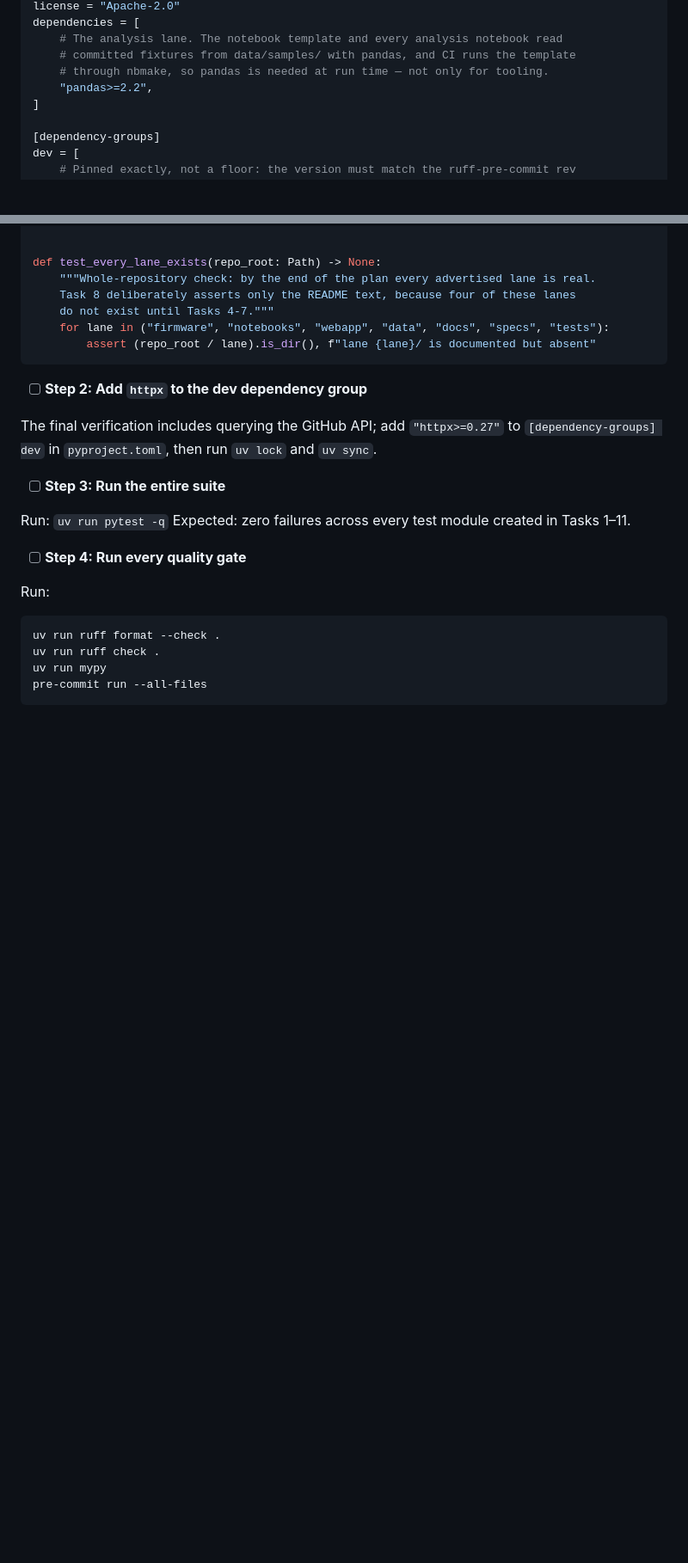
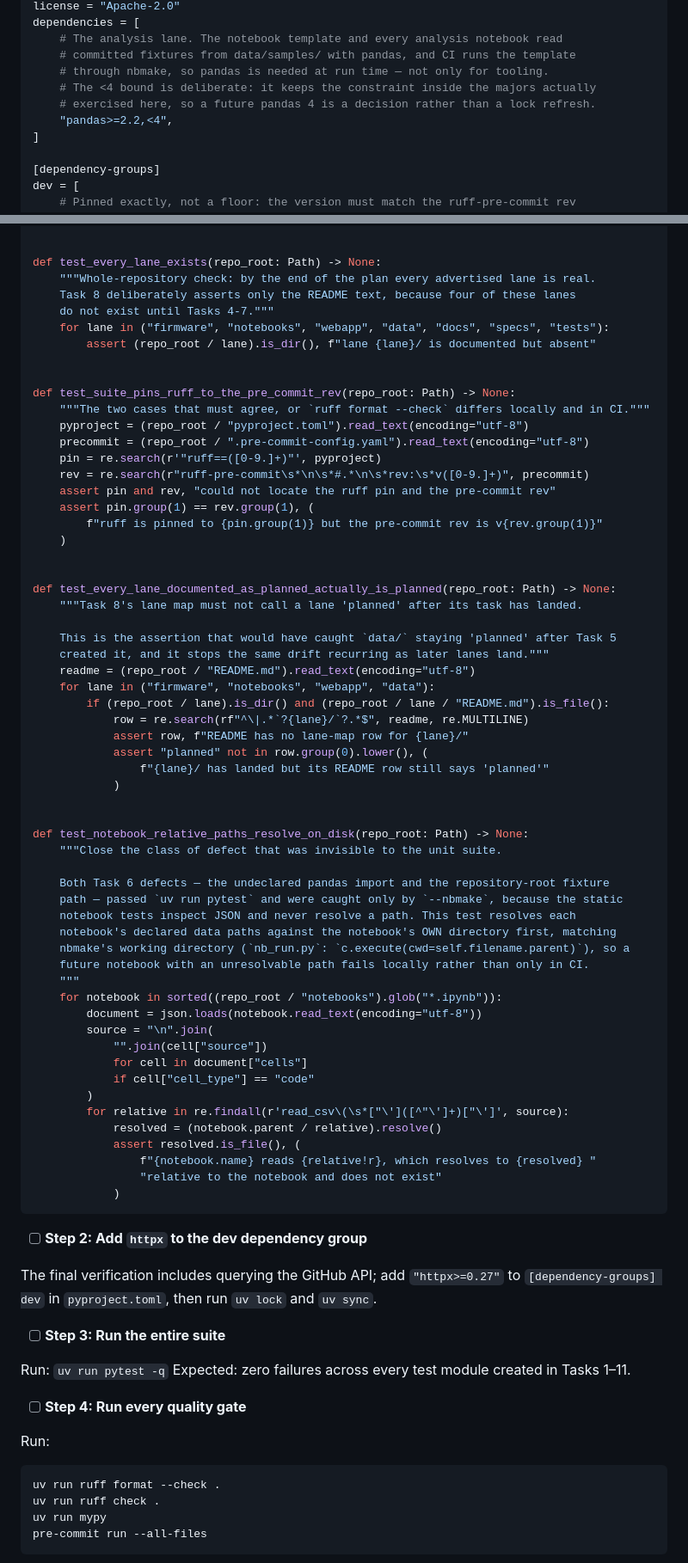
Before and after one commit to andrewhmir/gengineer-pjdsc-2026, a Markdown page: specs/2026-10-10-repo-bootstrap-plan.md, 2 parts joined by grey strips. Shown at 86% size. Rendered like a GitHub page; blank space fills up the shorter version.

Commit message:
chore: bound pandas below 4; add class-closing notebook-path and pin assertions

````diff
--- a/specs/2026-10-10-repo-bootstrap-plan.md
+++ b/specs/2026-10-10-repo-bootstrap-plan.md
@@ -142,7 +142,9 @@ dependencies = [
     # The analysis lane. The notebook template and every analysis notebook read
     # committed fixtures from data/samples/ with pandas, and CI runs the template
     # through nbmake, so pandas is needed at run time — not only for tooling.
-    "pandas>=2.2",
+    # The <4 bound is deliberate: it keeps the constraint inside the majors actually
+    # exercised here, so a future pandas 4 is a decision rather than a lock refresh.
+    "pandas>=2.2,<4",
 ]
 
 [dependency-groups]
@@ -1741,6 +1745,58 @@ def test_every_lane_exists(repo_root: Path) -> None:
     do not exist until Tasks 4-7."""
     for lane in ("firmware", "notebooks", "webapp", "data", "docs", "specs", "tests"):
         assert (repo_root / lane).is_dir(), f"lane {lane}/ is documented but absent"
+
+
+def test_suite_pins_ruff_to_the_pre_commit_rev(repo_root: Path) -> None:
+    """The two cases that must agree, or `ruff format --check` differs locally and in CI."""
+    pyproject = (repo_root / "pyproject.toml").read_text(encoding="utf-8")
+    precommit = (repo_root / ".pre-commit-config.yaml").read_text(encoding="utf-8")
+    pin = re.search(r'"ruff==([0-9.]+)"', pyproject)
+    rev = re.search(r"ruff-pre-commit\s*\n\s*#.*\n\s*rev:\s*v([0-9.]+)", precommit)
+    assert pin and rev, "could not locate the ruff pin and the pre-commit rev"
+    assert pin.group(1) == rev.group(1), (
+        f"ruff is pinned to {pin.group(1)} but the pre-commit rev is v{rev.group(1)}"
+    )
+
+
+def test_every_lane_documented_as_planned_actually_is_planned(repo_root: Path) -> None:
+    """Task 8's lane map must not call a lane 'planned' after its task has landed.
+
+    This is the assertion that would have caught `data/` staying 'planned' after Task 5
+    created it, and it stops the same drift recurring as later lanes land."""
+    readme = (repo_root / "README.md").read_text(encoding="utf-8")
+    for lane in ("firmware", "notebooks", "webapp", "data"):
+        if (repo_root / lane).is_dir() and (repo_root / lane / "README.md").is_file():
+            row = re.search(rf"^\|.*`?{lane}/`?.*$", readme, re.MULTILINE)
+            assert row, f"README has no lane-map row for {lane}/"
+            assert "planned" not in row.group(0).lower(), (
+                f"{lane}/ has landed but its README row still says 'planned'"
+            )
+
+
+def test_notebook_relative_paths_resolve_on_disk(repo_root: Path) -> None:
+    """Close the class of defect that was invisible to the unit suite.
+
+    Both Task 6 defects — the undeclared pandas import and the repository-root fixture
+    path — passed `uv run pytest` and were caught only by `--nbmake`, because the static
+    notebook tests inspect JSON and never resolve a path. This test resolves each
+    notebook's declared data paths against the notebook's OWN directory first, matching
+    nbmake's working directory (`nb_run.py`: `c.execute(cwd=self.filename.parent)`), so a
+    future notebook with an unresolvable path fails locally rather than only in CI.
+    """
+    for notebook in sorted((repo_root / "notebooks").glob("*.ipynb")):
+        document = json.loads(notebook.read_text(encoding="utf-8"))
+        source = "\n".join(
+            "".join(cell["source"])
+            for cell in document["cells"]
+            if cell["cell_type"] == "code"
+        )
+        for relative in re.findall(r'read_csv\(\s*["\']([^"\']+)["\']', source):
+            resolved = (notebook.parent / relative).resolve()
+            assert resolved.is_file(), (
+                f"{notebook.name} reads {relative!r}, which resolves to {resolved} "
+                "relative to the notebook and does not exist"
+            )
 ```
 
 - [ ] **Step 2: Add `httpx` to the dev dependency group**
````
Also changed, not shown: other parts of specs/2026-10-10-repo-bootstrap-plan.md (+2 -0 lines).
